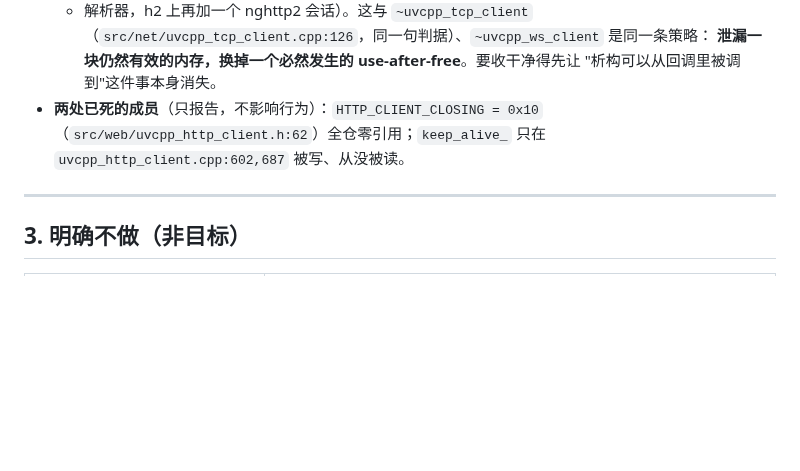
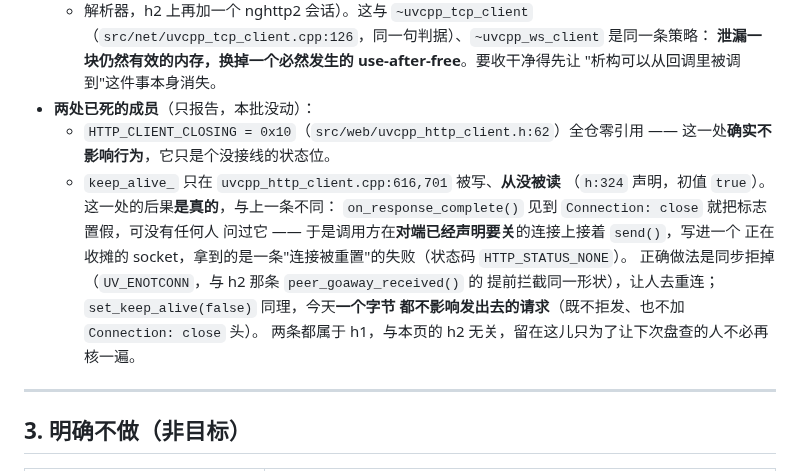
Before and after one commit to Antruly/libuvcpp, a Markdown page: doc/http2-status.md, the part around the change. GitHub-like rendering; blank space fills up the shorter version.

Commit message:
docs(h2): 把 `keep_alive_` 那条从"不影响行为"改写成它真正的后果
原来那条把两个死成员并列成"只报告，不影响行为"，但两者性质不同：`HTTP_CLIENT_CLOSING`
确实只是个没接线的状态位，而 `keep_alive_` 是**写了没人读** —— `on_response_complete()`
见到 `Connection: close` 就把它置假，之后没有任何人问过它，于是调用方能在对端已经
声明要关的连接上接着 `send()`，写进一个正在收摊的 socket，拿到的是一条"连接被重置"
配 `HTTP_STATUS_NONE`。`set_keep_alive(false)` 同样一个字节都不影响发出去的请求。

两处都是 h1、都不在本批范围内，所以**只改文档不改行为**：这条记录的价值在于下次
盘查的人不必再从"零引用/零读取"重新推一遍后果。行号已按当前源码逐个核过。

Co-Authored-By: Claude Code <noreply@anthropic.com>

```diff
--- a/doc/http2-status.md
+++ b/doc/http2-status.md
@@ -139,9 +139,18 @@
   （`src/net/uvcpp_tcp_client.cpp:126`，同一句判据）、`~uvcpp_ws_client` 是同一条策略：
   **泄漏一块仍然有效的内存，换掉一个必然发生的 use-after-free**。要收干净得先让
   "析构可以从回调里被调到"这件事本身消失。
-- **两处已死的成员**（只报告，不影响行为）：`HTTP_CLIENT_CLOSING = 0x10`
-  （`src/web/uvcpp_http_client.h:62`）全仓零引用；`keep_alive_` 只在
-  `uvcpp_http_client.cpp:602,687` 被写、从没被读。
+- **两处已死的成员**（只报告，本批没动）：
+  - `HTTP_CLIENT_CLOSING = 0x10`（`src/web/uvcpp_http_client.h:62`）全仓零引用 ——
+    这一处**确实不影响行为**，它只是个没接线的状态位。
+  - `keep_alive_` 只在 `uvcpp_http_client.cpp:616,701` 被写、**从没被读**
+    （`h:324` 声明，初值 `true`）。这一处的后果**是真的**，与上一条不同：
+    `on_response_complete()` 见到 `Connection: close` 就把标志置假，可没有任何人
+    问过它 —— 于是调用方在**对端已经声明要关**的连接上接着 `send()`，写进一个
+    正在收摊的 socket，拿到的是一条"连接被重置"的失败（状态码 `HTTP_STATUS_NONE`）。
+    正确做法是同步拒掉（`UV_ENOTCONN`，与 h2 那条 `peer_goaway_received()` 的
+    提前拦截同一形状），让人去重连；`set_keep_alive(false)` 同理，今天**一个字节
+    都不影响发出去的请求**（既不拒发、也不加 `Connection: close` 头）。
+    两条都属于 h1，与本页的 h2 无关，留在这儿只为了让下次盘查的人不必再核一遍。
 
 ---
 
```
